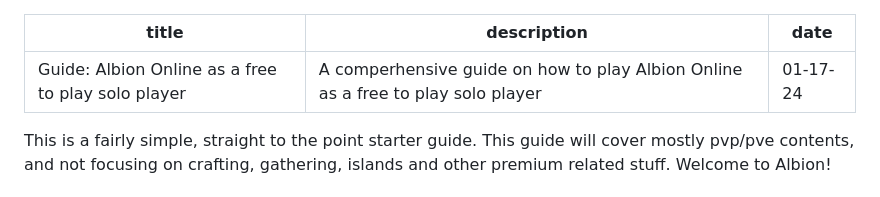
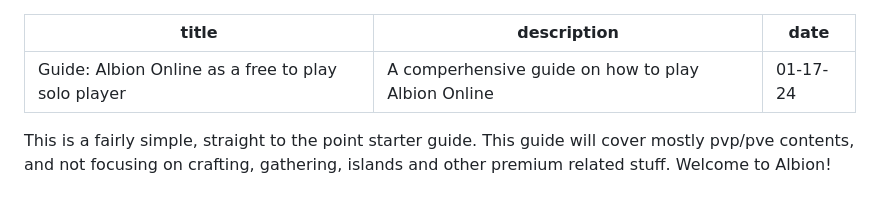
Before and after one commit to youkwhd/youkwhd.com, a Markdown page: src/posts/guide-albion-online.md, the part around the change. Drawn GitHub-style.

Commit message:
chore: cut albion guide desc

```diff
--- a/src/posts/guide-albion-online.md
+++ b/src/posts/guide-albion-online.md
@@ -1,6 +1,6 @@
 ---
 title: "Guide: Albion Online as a free to play solo player"
-description: "A comperhensive guide on how to play Albion Online as a free to play solo player"
+description: "A comperhensive guide on how to play Albion Online"
 date: "01-17-24"
 ---
 
```
